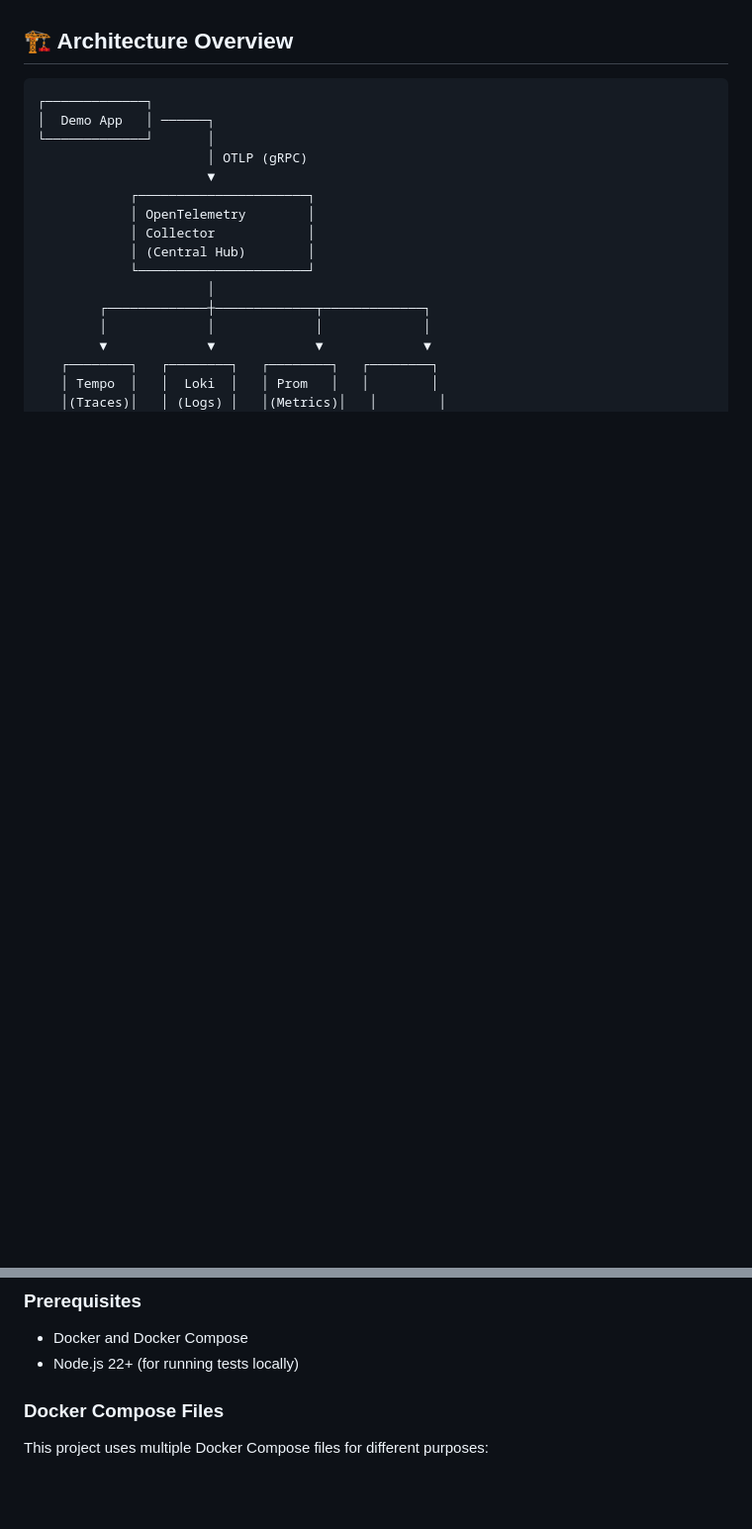
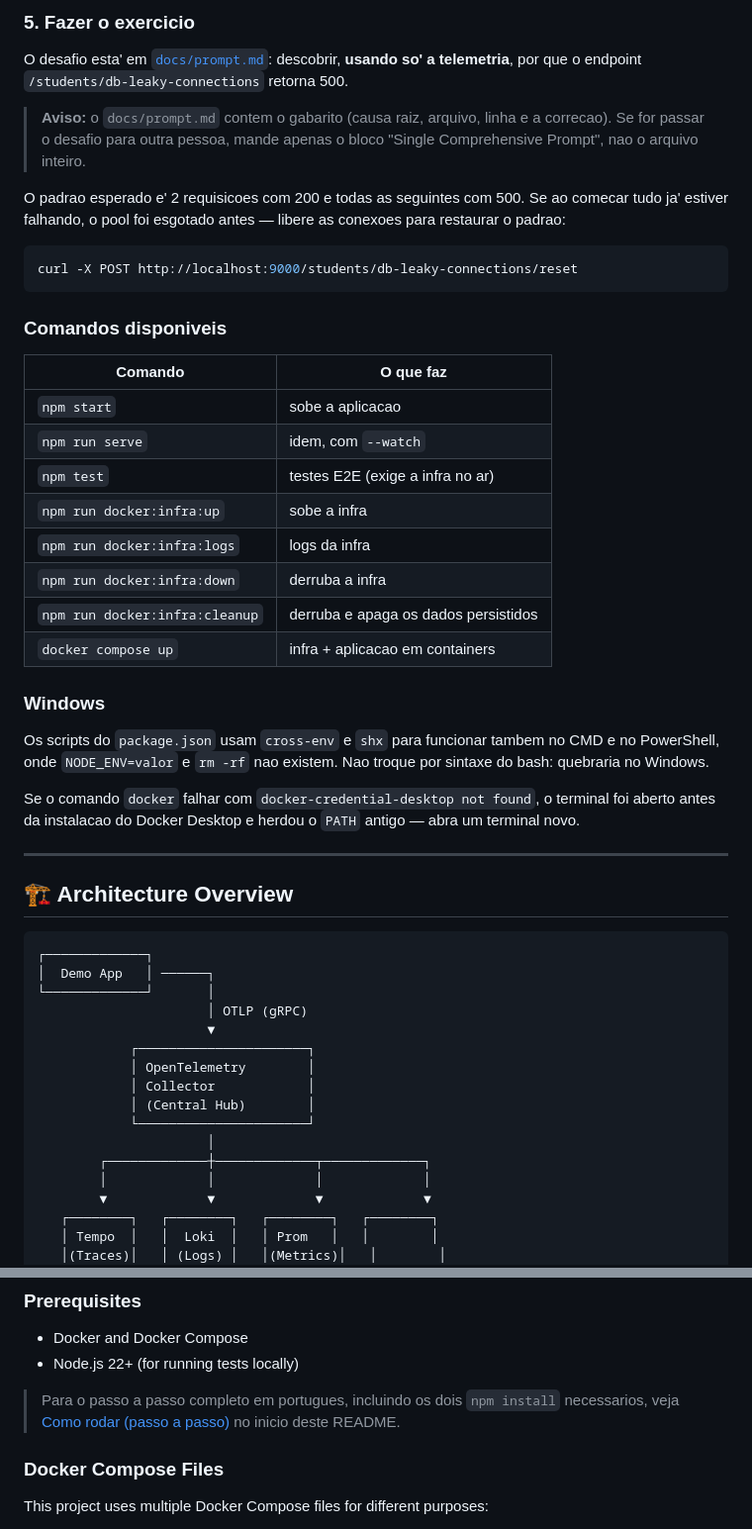
Before and after one commit to georgianefpo/POS, a Markdown page: exemplo_grafana_mcp/README.md, 2 parts joined by grey strips. Shown at 99% size. Rendered like a GitHub page; blank space fills up the shorter version.

````diff
--- a/exemplo_grafana_mcp/README.md
+++ b/exemplo_grafana_mcp/README.md
@@ -6,3 +88,44 @@ This directory contains the complete observability and monitoring infrastructure
+### 5. Fazer o exercicio
+
+O desafio esta' em [`docs/prompt.md`](./docs/prompt.md): descobrir, **usando so'
+a telemetria**, por que o endpoint `/students/db-leaky-connections` retorna 500.
+
+> **Aviso:** o `docs/prompt.md` contem o gabarito (causa raiz, arquivo, linha e
+> a correcao). Se for passar o desafio para outra pessoa, mande apenas o bloco
+> "Single Comprehensive Prompt", nao o arquivo inteiro.
+
+O padrao esperado e' 2 requisicoes com 200 e todas as seguintes com 500. Se ao
+comecar tudo ja' estiver falhando, o pool foi esgotado antes — libere as
+conexoes para restaurar o padrao:
+
+```bash
+curl -X POST http://localhost:9000/students/db-leaky-connections/reset
+```
+
+### Comandos disponiveis
+
+| Comando | O que faz |
+|---|---|
+| `npm start` | sobe a aplicacao |
+| `npm run serve` | idem, com `--watch` |
+| `npm test` | testes E2E (exige a infra no ar) |
+| `npm run docker:infra:up` | sobe a infra |
+| `npm run docker:infra:logs` | logs da infra |
+| `npm run docker:infra:down` | derruba a infra |
+| `npm run docker:infra:cleanup` | derruba e apaga os dados persistidos |
+| `docker compose up` | infra + aplicacao em containers |
+
+### Windows
+
+Os scripts do `package.json` usam `cross-env` e `shx` para funcionar tambem no
+CMD e no PowerShell, onde `NODE_ENV=valor` e `rm -rf` nao existem. Nao troque
+por sintaxe do bash: quebraria no Windows.
+
+Se o comando `docker` falhar com `docker-credential-desktop not found`, o
+terminal foi aberto antes da instalacao do Docker Desktop e herdou o `PATH`
+antigo — abra um terminal novo.
+
+---
 
 ## 🏗️ Architecture Overview
 
@@ -213,6 +336,10 @@ Application → OTLP (gRPC) → Collector → {
 ### Prerequisites
 - Docker and Docker Compose
 - Node.js 22+ (for running tests locally)
+
+> Para o passo a passo completo em portugues, incluindo os dois `npm install`
+> necessarios, veja [Como rodar (passo a passo)](#-como-rodar-passo-a-passo)
+> no inicio deste README.
 
 ### Docker Compose Files
 
````
Also changed, not shown: other parts of exemplo_grafana_mcp/README.md (+82 -0 lines).
